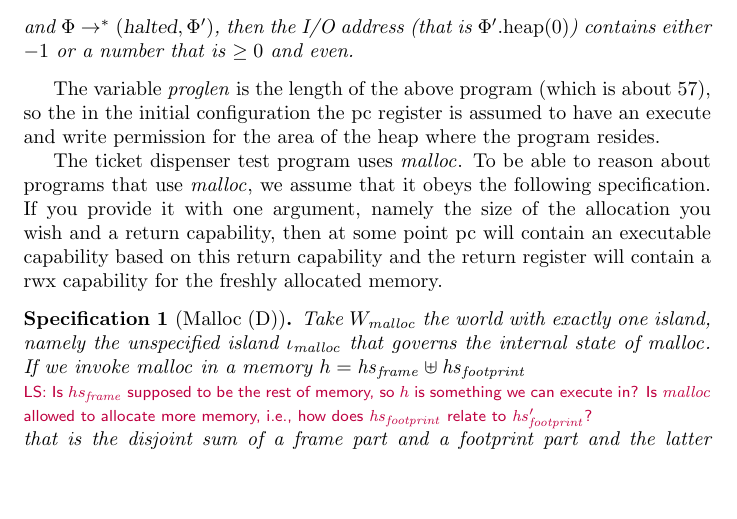
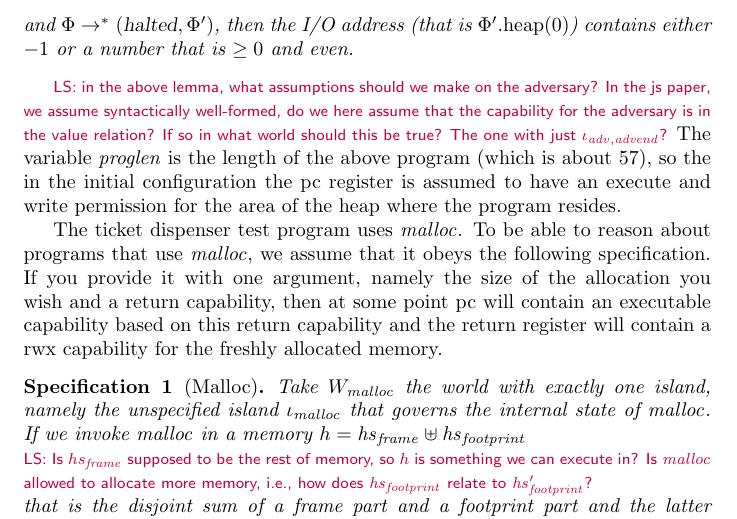
Before and after one commit to dominiquedevriese/capability-machine-reasoning-on-paper, a LaTeX document (capability-machine.tex): part of page 7 of 12, cut so that both start at the same text, the shorter picture padded with empty space. Compiled offline with pdfLaTeX.

Commit message:
Added question to lemma

```diff
--- a/capability-machine.tex
+++ b/capability-machine.tex
@@ -546,10 +546,11 @@ In the JS paper, the ticket dispenser program dereferences the counter and retur
  \end{description}
  and $\Phi \rightarrow^* (\halted,\Phi')$, then the I/O address (that is $\memheap[\Phi'](0)$) contains either $-1$ or a number that is $\geq 0$ and even.
 \end{lemma}
+\lau{in the above lemma, what assumptions should we make on the adversary? In the js paper, we assume syntactically well-formed, do we here assume that the capability for the adversary is in the value relation? If so in what world should this be true? The one with just $\iota_{\var{adv},\var{adv end}}$?}
 The variable $\var{proglen}$ is the length of the above program (which is about 57), so the in the initial configuration the $\pcreg$ register is assumed to have an execute and write permission for the area of the heap where the program resides.
 
 The ticket dispenser test program uses $\malloc$. To be able to reason about programs that use $\malloc$, we assume that it obeys the following specification. If you provide it with one argument, namely the size of the allocation you wish and a return capability, then at some point $\pcreg$ will contain an executable capability based on this return capability and the return register will contain a $\rwx$ capability for the freshly allocated memory.
-\begin{specification}[Malloc (D)]
+\begin{specification}[Malloc]
 Take $W_{\malloc}$ the world with exactly one island, namely the unspecified island $\iota_{\malloc}$ that governs the internal state of $\malloc$.  If we invoke $\malloc$ in a memory $h = \hs_{\var{frame}} \uplus \hs_{\var{footprint}}$ \\
 \lau{Is $hs_{\var{frame}}$ supposed to be the rest of memory, so $h$ is something we can execute in? Is $\malloc$ allowed to allocate more memory, i.e., how does $\hs_{\var{footprint}}$ relate to $\hs_{\var{footprint}}'$?}\\
 that is the disjoint sum of a frame part and a footprint part and the latter satisfies this world up to steps $n$, i.e., $\heapSat[\hs_{\var{footprint}}]{n}{W_{\malloc}}$. Then $\malloc$ will succesfully terminate and return a result in a heap $h' = \hs_{\var{frame}} \uplus \hs_{\var{footprint}}'$ that is the disjoint sum of the same unmodified frame part and a potentially new footprint part, such that there is a future world $W'$ of $W_{\malloc}$ consisting of exactly two islands, where the first is an instance of $\iota_{\malloc}$ and the second is the region $\iota_{\var{base},\var{end}}$\\
```
